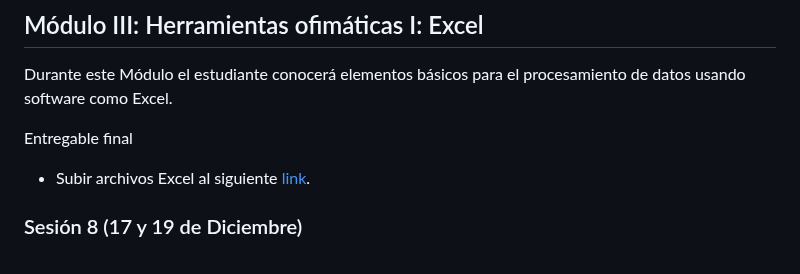
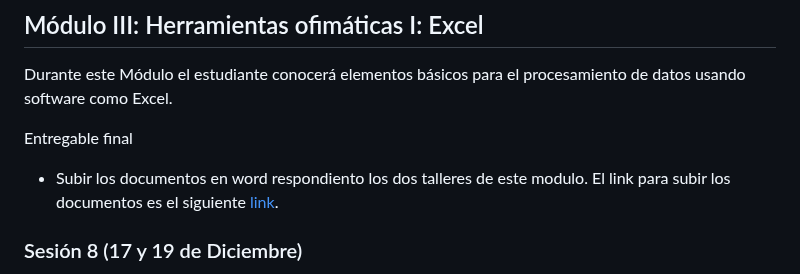
Before and after one commit to wamartinez/sacs, a Markdown page: README.md, the part around the change. GitHub-like rendering.

```diff
--- a/README.md
+++ b/README.md
@@ -196,7 +196,7 @@ El estudiante conocerá los elementos básicos de OBS para el autograbado y Shot
 Durante este Módulo el estudiante conocerá elementos básicos para el procesamiento de datos usando software como Excel.
 
 Entregable final
-   * Subir archivos Excel al siguiente [link](https://docs.google.com/forms/d/1RPC3cI1-tMfMCenFHWb_a08qWPARGC8HfarYG0-f2pY/edit).
+   * Subir los documentos en word respondiento los dos talleres de este modulo. El link para subir los documentos es el siguiente [link](https://docs.google.com/forms/d/1RPC3cI1-tMfMCenFHWb_a08qWPARGC8HfarYG0-f2pY/edit).
 
 ### Sesión 8 (17 y 19 de Diciembre)
 
```
